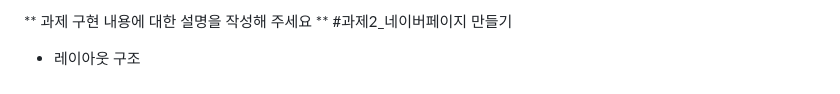
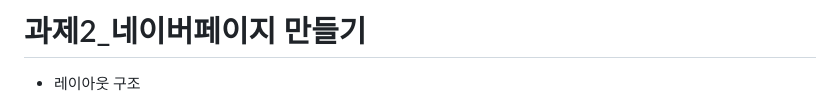
Before and after one commit to hyesom2/homework, a Markdown page: naver/naver.md, the part around the change. Rendered like a GitHub page.

Commit message:
과제2_README 수정

```diff
--- a/naver/naver.md
+++ b/naver/naver.md
@@ -1,5 +1,4 @@
-** 과제 구현 내용에 대한 설명을 작성해 주세요 **
-#과제2_네이버페이지 만들기
+# 과제2_네이버페이지 만들기
 * 레이아웃 구조
 ![alt text](image.png)
 
```
